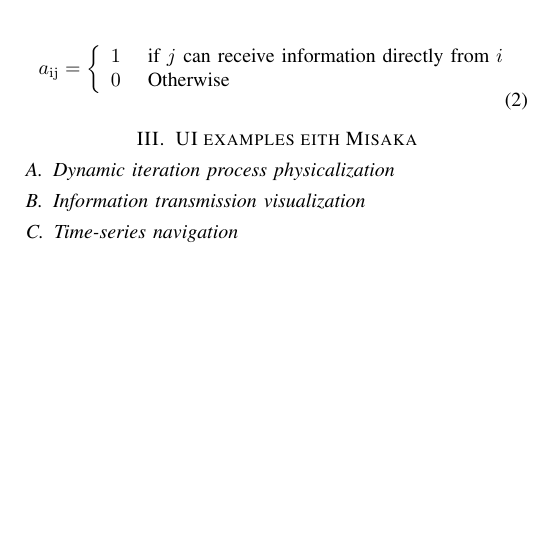
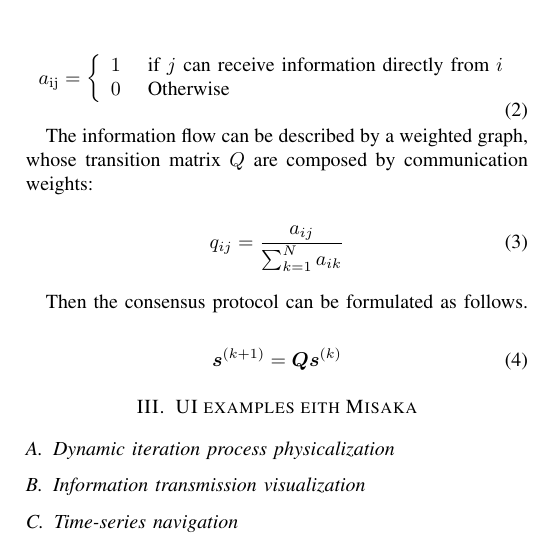
Before and after one commit to TingliangZhang/Misaka-Conference, a LaTeX paper (Misaka.tex): part of one column of page 2 of 2, cut so that both start at the same text, the shorter picture padded with empty space. Compiled offline with pdfLaTeX; a missing font is replaced by an installed copy or a similar font; a LaTeX package or settings file that is missing is left out.

Commit message:
Update Misaka.tex

```diff
--- a/Misaka.tex
+++ b/Misaka.tex
@@ -94,6 +94,15 @@ We use the adjacency matrix A of the directed graph to describe its communicatio
     \end{array}\right.
 \end{equation}
 
+The information flow can be described by a weighted graph, whose transition matrix $Q$ are composed by communication weights:
+
+\begin{equation}
+    q_{i j}=\frac{a_{i j}}{\sum_{k=1}^{N} a_{i k}}
+\end{equation}
+
+Then the consensus protocol can be formulated as follows.
+
+\begin{equation}\boldsymbol{s}^{(k+1)}=\boldsymbol{Q} \boldsymbol{s}^{(k)}\end{equation}
 
 
 \section{UI examples eith Misaka}
```
